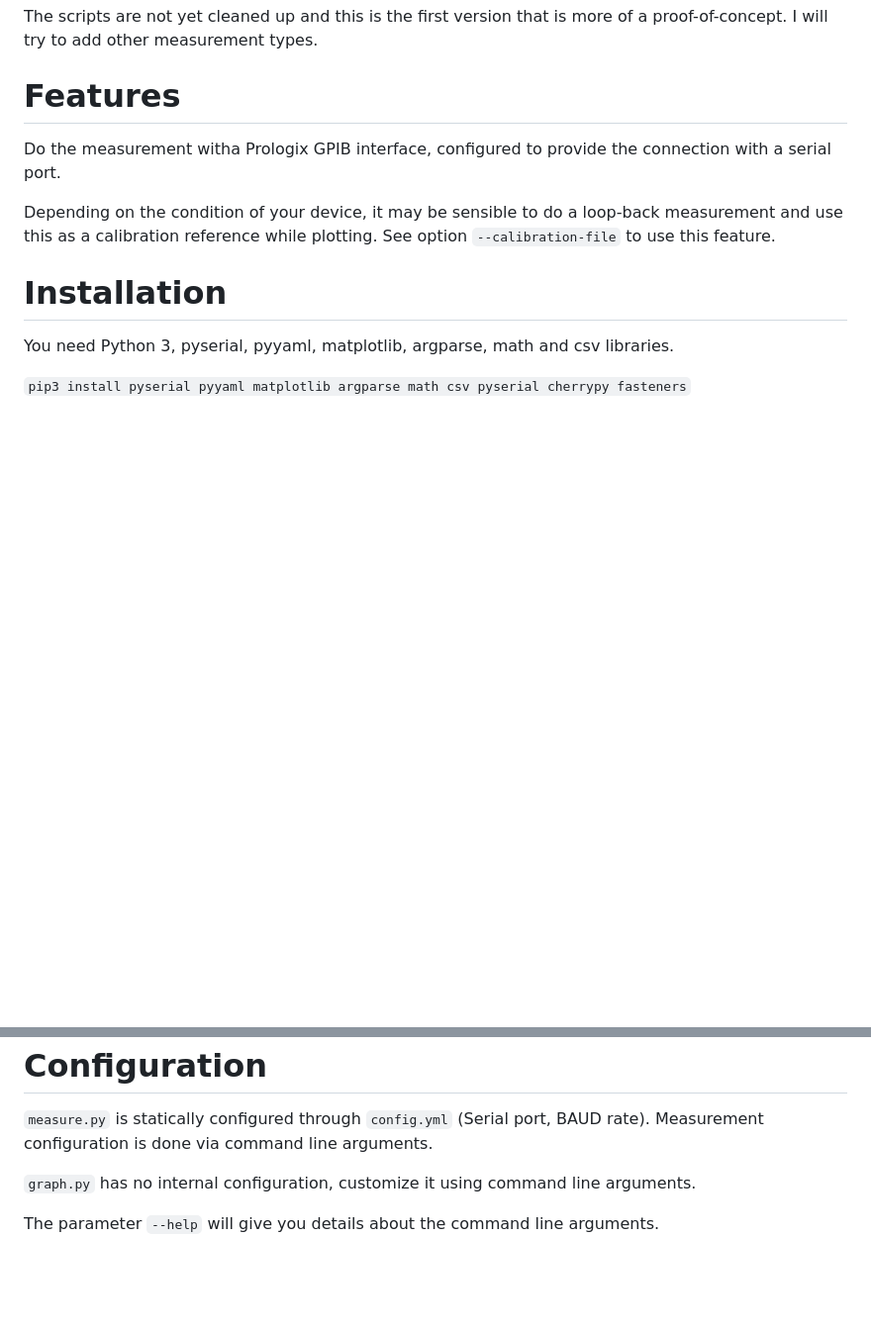
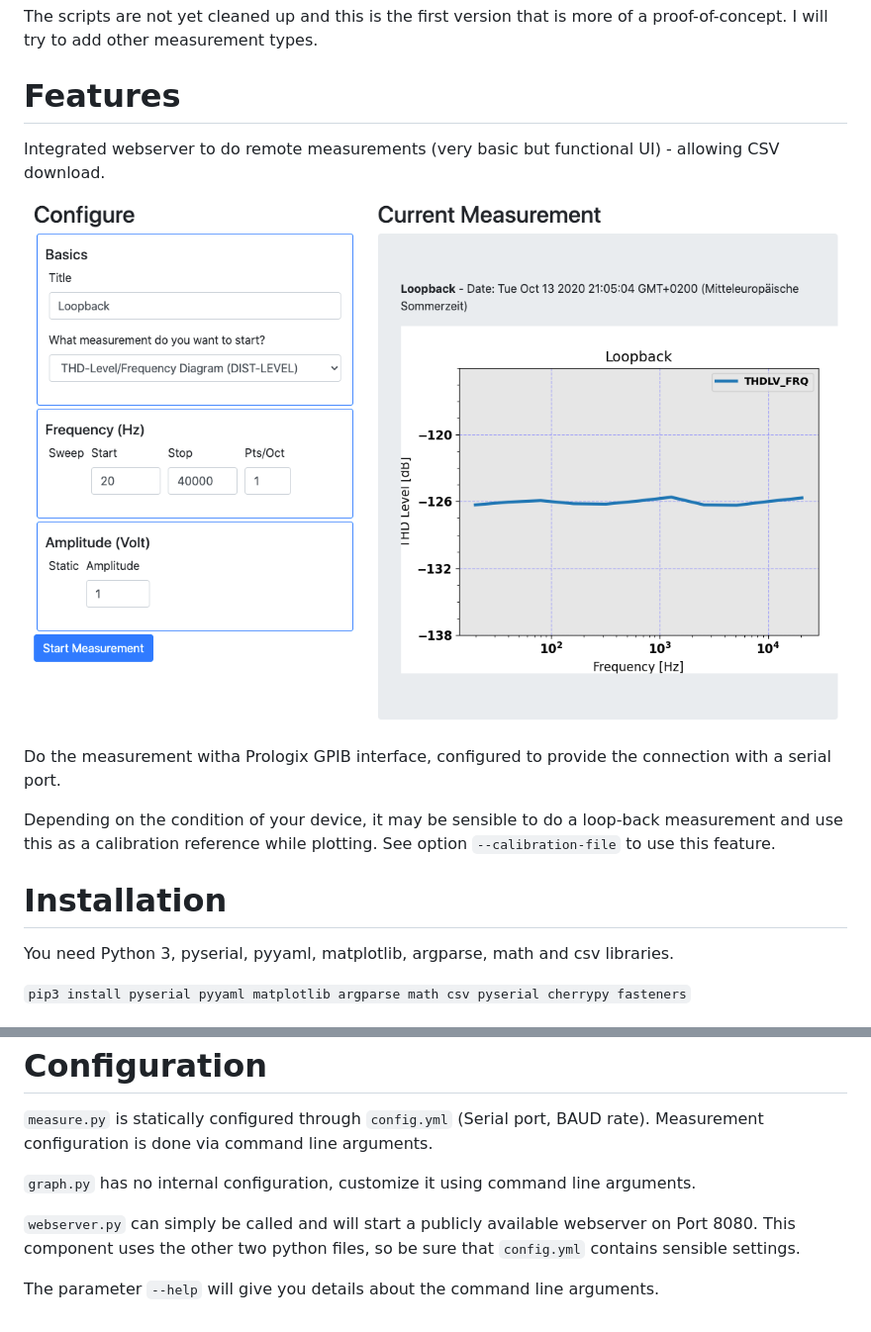
Before and after one commit to oxytu/hp8903, a Markdown page: README.md, 2 parts joined by grey strips. Shown: that part at 99% size. GitHub-like rendering; pictures changed too: doc/webserver.png (added); blank space fills up the shorter version.

Commit message:
Updated documentation

````diff
--- a/README.md
+++ b/README.md
@@ -13,6 +13,10 @@ I will try to add other measurement types.
 
 Features
 ========
+
+Integrated webserver to do remote measurements (very basic but functional UI) - allowing CSV download.
+
+![Example image](doc/webserver.png)
 
 Do the measurement witha Prologix GPIB interface, configured to provide the connection with a
 serial port.
@@ -37,4 +41,7 @@ Configuration
 
 ```graph.py``` has no internal configuration, customize it using command line arguments.
 
+```webserver.py``` can simply be called and will start a publicly available webserver on Port 8080. This component uses
+the other two python files, so be sure that ```config.yml``` contains sensible settings.
+
 The parameter ```--help``` will give you details about the command line arguments.
````
